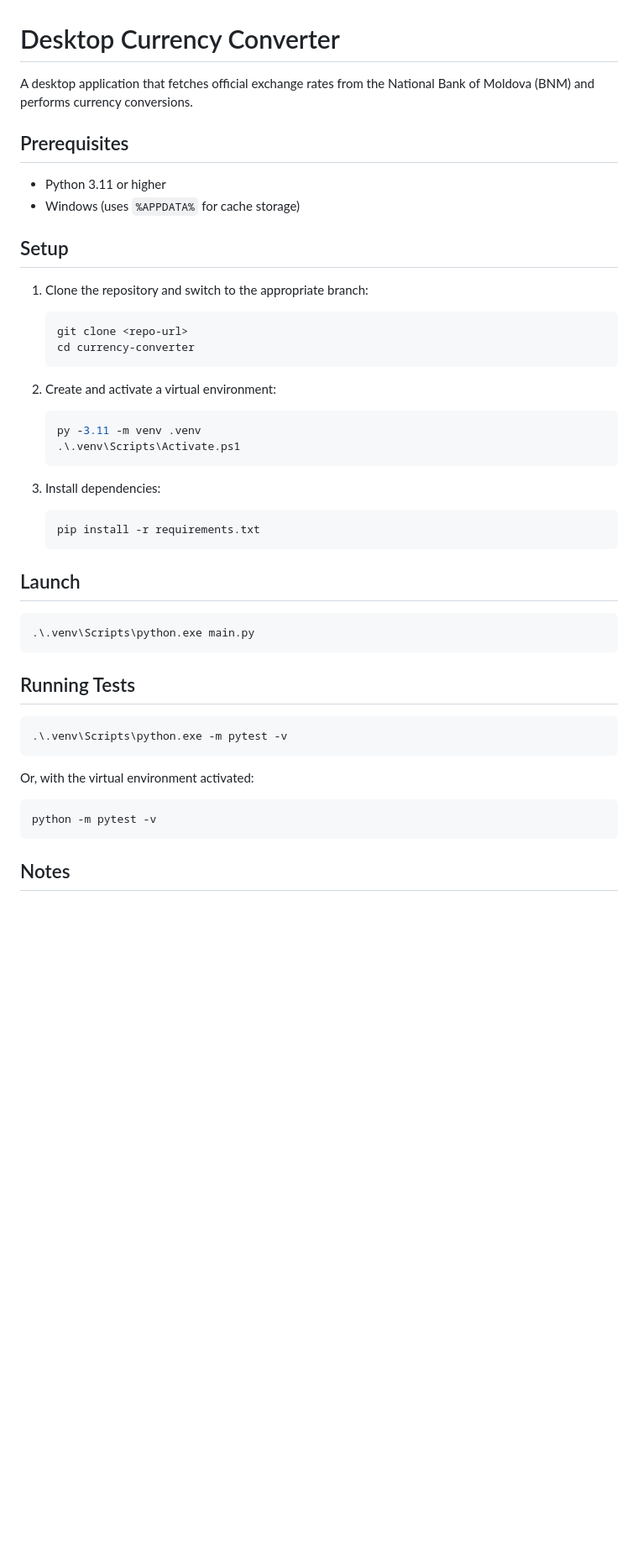
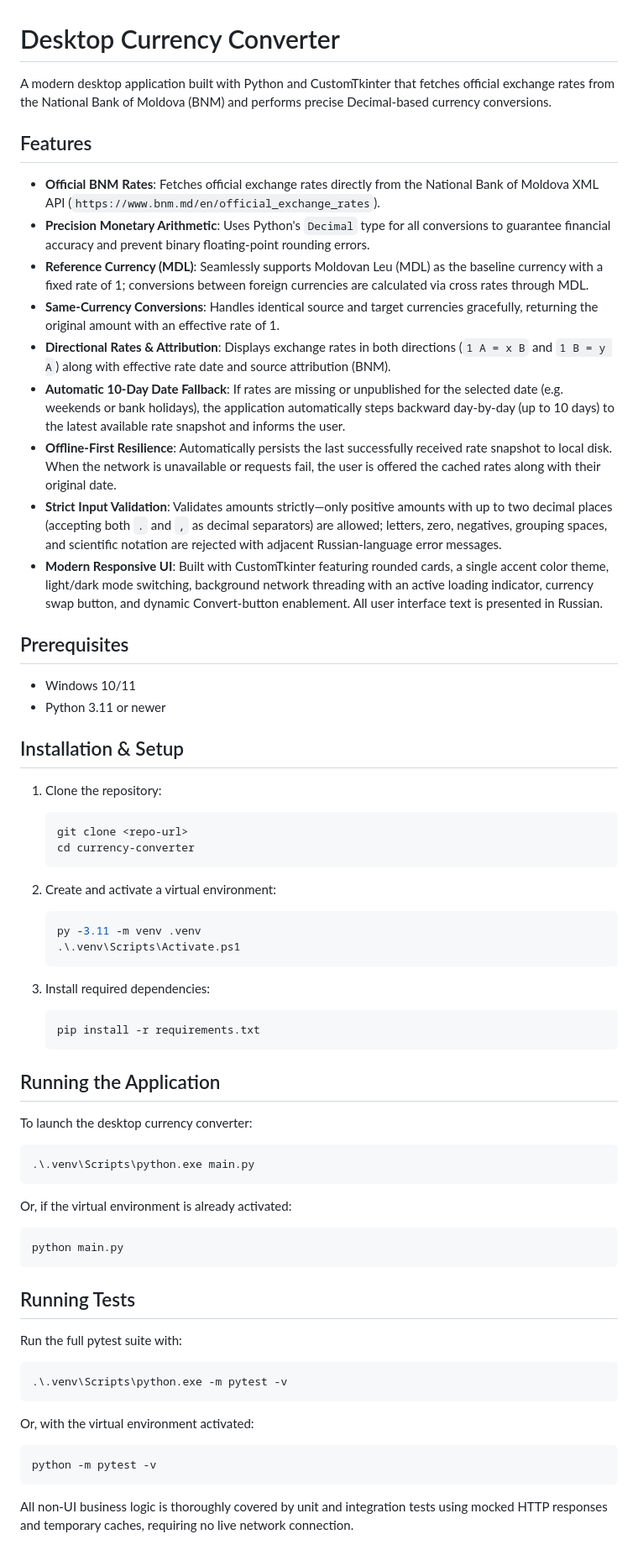
Before and after one commit to igor-bog04/currency-converter, a Markdown page: README.md, the part around one of its changes. Shown at 84% size. Rendered like a GitHub page; blank space fills up the shorter version.

Commit message:
docs(polish): update README with features and commands, complete tasks

````diff
--- a/README.md
+++ b/README.md
@@ -1,15 +1,27 @@
 # Desktop Currency Converter
 
-A desktop application that fetches official exchange rates from the National Bank of Moldova (BNM) and performs currency conversions.
+A modern desktop application built with Python and CustomTkinter that fetches official exchange rates from the National Bank of Moldova (BNM) and performs precise Decimal-based currency conversions.
+
+## Features
+
+- **Official BNM Rates**: Fetches official exchange rates directly from the National Bank of Moldova XML API (`https://www.bnm.md/en/official_exchange_rates`).
+- **Precision Monetary Arithmetic**: Uses Python's `Decimal` type for all conversions to guarantee financial accuracy and prevent binary floating-point rounding errors.
+- **Reference Currency (MDL)**: Seamlessly supports Moldovan Leu (MDL) as the baseline currency with a fixed rate of 1; conversions between foreign currencies are calculated via cross rates through MDL.
+- **Same-Currency Conversions**: Handles identical source and target currencies gracefully, returning the original amount with an effective rate of 1.
+- **Directional Rates & Attribution**: Displays exchange rates in both directions (`1 A = x B` and `1 B = y A`) along with effective rate date and source attribution (BNM).
+- **Automatic 10-Day Date Fallback**: If rates are missing or unpublished for the selected date (e.g. weekends or bank holidays), the application automatically steps backward day-by-day (up to 10 days) to the latest available rate snapshot and informs the user.
+- **Offline-First Resilience**: Automatically persists the last successfully received rate snapshot to local disk. When the network is unavailable or requests fail, the user is offered the cached rates along with their original date.
+- **Strict Input Validation**: Validates amounts strictly—only positive amounts with up to two decimal places (accepting both `.` and `,` as decimal separators) are allowed; letters, zero, negatives, grouping spaces, and scientific notation are rejected with adjacent Russian-language error messages.
+- **Modern Responsive UI**: Built with CustomTkinter featuring rounded cards, a single accent color theme, light/dark mode switching, background network threading with an active loading indicator, currency swap button, and dynamic Convert-button enablement. All user interface text is presented in Russian.
 
 ## Prerequisites
 
-- Python 3.11 or higher
-- Windows (uses `%APPDATA%` for cache storage)
+- Windows 10/11
+- Python 3.11 or newer
 
-## Setup
+## Installation & Setup
 
-1. Clone the repository and switch to the appropriate branch:
+1. Clone the repository:
    ```powershell
    git clone <repo-url>
    cd currency-converter
@@ -21,18 +33,28 @@ A desktop application that fetches official exchange rates from the National Ban
    .\.venv\Scripts\Activate.ps1
    ```
 
-3. Install dependencies:
+3. Install required dependencies:
    ```powershell
    pip install -r requirements.txt
    ```
 
-## Launch
+## Running the Application
+
+To launch the desktop currency converter:
 
 ```powershell
 .\.venv\Scripts\python.exe main.py
 ```
 
+Or, if the virtual environment is already activated:
+
+```powershell
+python main.py
+```
+
 ## Running Tests
+
+Run the full pytest suite with:
 
 ```powershell
 .\.venv\Scripts\python.exe -m pytest -v
@@ -44,5 +66,5 @@ Or, with the virtual environment activated:
 python -m pytest -v
 ```
 
-## Notes
+All non-UI business logic is thoroughly covered by unit and integration tests using mocked HTTP responses and temporary caches, requiring no live network connection.
 
````
Also changed, not shown: other parts of README.md (+11 -4 lines), specs/001-desktop-currency-converter/tasks.md (+4 -4 lines), app_screenshot.png (added).
